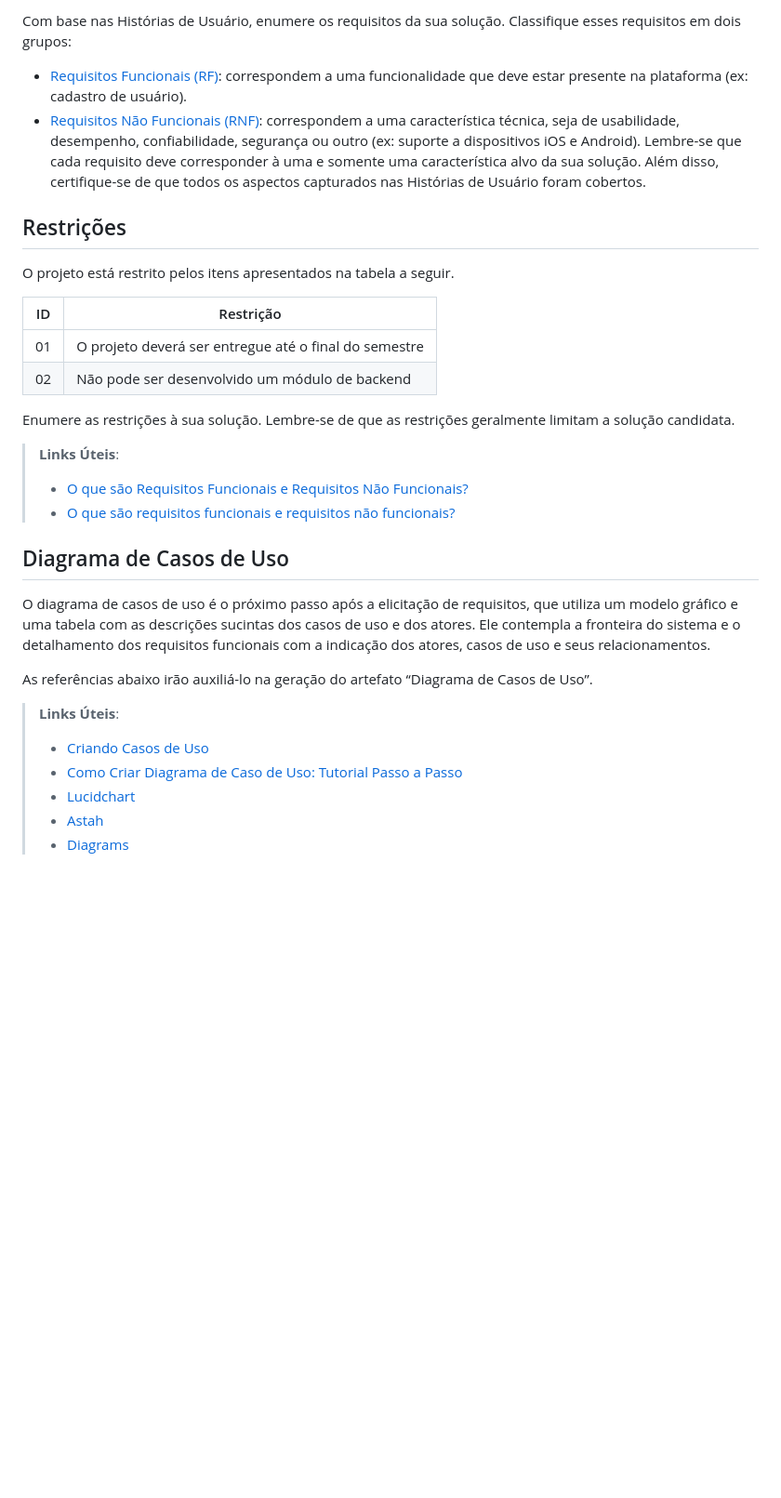
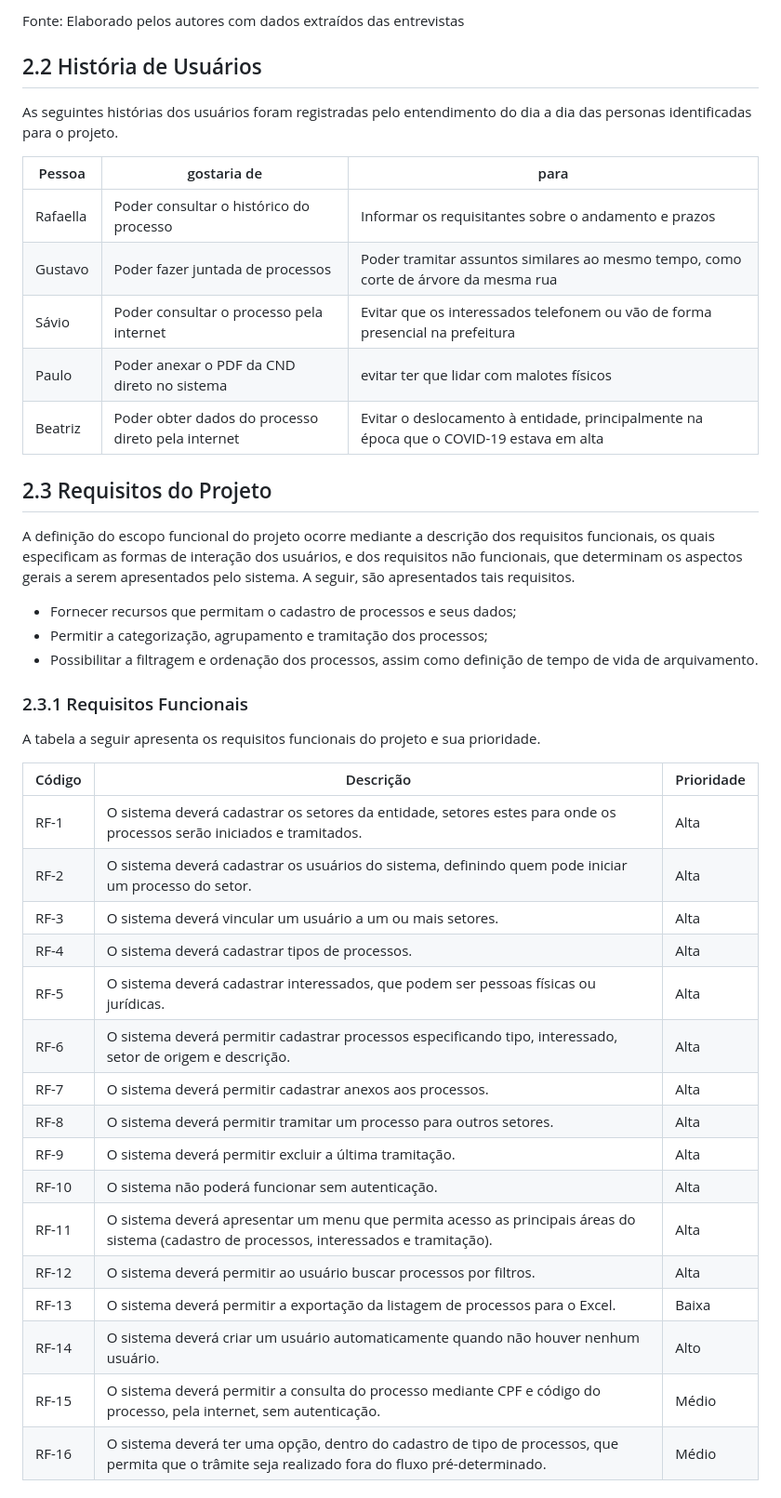
Before and after one commit to ICEI-PUC-Minas-PMV-ADS/pmv-ads-2023-2-e2-proj-int-t3-pmv-ads-2023-2-e2-proj-web-t3-g1-cadastroDeProcessos, a Markdown page: docs/02-Especificação do Projeto.md, the part around one of its changes. Shown at 93% size. Drawn GitHub-style; blank space fills up the shorter version.

```diff
--- a/docs/02-Especificação do Projeto.md
+++ b/docs/02-Especificação do Projeto.md
@@ -61,43 +19,48 @@ As tabelas que se seguem apresentam os requisitos funcionais e não funcionais q
-Com base nas Histórias de Usuário, enumere os requisitos da sua solução. Classifique esses requisitos em dois grupos:
-
-- [Requisitos Funcionais
- (RF)](https://pt.wikipedia.org/wiki/Requisito_funcional):
- correspondem a uma funcionalidade que deve estar presente na
-  plataforma (ex: cadastro de usuário).
-- [Requisitos Não Funcionais
-  (RNF)](https://pt.wikipedia.org/wiki/Requisito_n%C3%A3o_funcional):
-  correspondem a uma característica técnica, seja de usabilidade,
-  desempenho, confiabilidade, segurança ou outro (ex: suporte a
-  dispositivos iOS e Android).
-Lembre-se que cada requisito deve corresponder à uma e somente uma
-característica alvo da sua solução. Além disso, certifique-se de que
-todos os aspectos capturados nas Histórias de Usuário foram cobertos.
-
-## Restrições
-
-O projeto está restrito pelos itens apresentados na tabela a seguir.
-
-|ID| Restrição                                             |
-|--|-------------------------------------------------------|
-|01| O projeto deverá ser entregue até o final do semestre |
-|02| Não pode ser desenvolvido um módulo de backend        |
+Fonte: Elaborado pelos autores com dados extraídos das entrevistas
 
 
-Enumere as restrições à sua solução. Lembre-se de que as restrições geralmente limitam a solução candidata.
+## 2.2 História de Usuários
 
-> **Links Úteis**:
-> - [O que são Requisitos Funcionais e Requisitos Não Funcionais?](https://codificar.com.br/requisitos-funcionais-nao-funcionais/)
-> - [O que são requisitos funcionais e requisitos não funcionais?](https://analisederequisitos.com.br/requisitos-funcionais-e-requisitos-nao-funcionais-o-que-sao/)
+As seguintes histórias dos usuários foram registradas pelo entendimento do dia a dia das personas identificadas para o projeto.
 
-## Diagrama de Casos de Uso
+| Pessoa | gostaria de | para |
+| --- | --- | --- |
+| Rafaella | Poder consultar o histórico do processo | Informar os requisitantes sobre o andamento e prazos |
+| Gustavo | Poder fazer juntada de processos | Poder tramitar assuntos similares ao mesmo tempo, como corte de árvore da mesma rua |
+| Sávio | Poder consultar o processo pela internet | Evitar que os interessados telefonem ou vão de forma presencial na prefeitura |
+| Paulo | Poder anexar o PDF da CND direto no sistema | evitar ter que lidar com malotes físicos |
+| Beatriz | Poder obter dados do processo direto pela internet | Evitar o deslocamento à entidade, principalmente na época que o COVID-19 estava em alta |
 
-O diagrama de casos de uso é o próximo passo após a elicitação de requisitos, que utiliza um modelo gráfico e uma tabela com as descrições sucintas dos casos de uso e dos atores. Ele contempla a fronteira do sistema e o detalhamento dos requisitos funcionais com a indicação dos atores, casos de uso e seus relacionamentos.
 
-As referências abaixo irão auxiliá-lo na geração do artefato “Diagrama de Casos de Uso”.
+## 2.3 Requisitos do Projeto
 
-> **Links Úteis**:
-> - [Criando Casos de Uso](https://www.ibm.com/docs/pt-br/elm/6.0?topic=requirements-creating-use-cases)
-> - [Como Criar Diagrama de Caso de Uso: Tutorial Passo a Passo](https://gitmind.com/pt/fazer-diagrama-de-caso-uso.html/)
-> - [Lucidchart](https://www.lucidchart.com/)
-> - [Astah](https://astah.net/)
-> - [Diagrams](https://app.diagrams.net/)
+A definição do escopo funcional do projeto ocorre mediante a descrição dos requisitos funcionais, os quais especificam as formas de interação dos usuários, e dos requisitos não funcionais, que determinam os aspectos gerais a serem apresentados pelo sistema. A seguir, são apresentados tais requisitos.
+
+* Fornecer recursos que permitam o cadastro de processos e seus dados;
+* Permitir a categorização, agrupamento e tramitação dos processos;
+* Possibilitar a filtragem e ordenação dos processos, assim como definição de tempo de vida de arquivamento.
+
+### 2.3.1 Requisitos Funcionais
+
+A tabela a seguir apresenta os requisitos funcionais do projeto e sua prioridade.
+
+| Código | Descrição | Prioridade |
+| --- | --- | --- |
+| RF-1 | O sistema deverá cadastrar os setores da entidade, setores estes para onde os processos serão iniciados e tramitados. | Alta |
+| RF-2 | O sistema deverá cadastrar os usuários do sistema, definindo quem pode iniciar um processo do setor. | Alta |
+| RF-3 | O sistema deverá vincular um usuário a um ou mais setores. | Alta |
+| RF-4 | O sistema deverá cadastrar tipos de processos. | Alta |
+| RF-5 | O sistema deverá cadastrar interessados, que podem ser pessoas físicas ou jurídicas. | Alta |
+| RF-6 | O sistema deverá permitir cadastrar processos especificando tipo, interessado, setor de origem e descrição. | Alta |
+| RF-7 | O sistema deverá permitir cadastrar anexos aos processos. | Alta |
+| RF-8 | O sistema deverá permitir tramitar um processo para outros setores. | Alta |
+| RF-9 | O sistema deverá permitir excluir a última tramitação. | Alta |
+| RF-10 | O sistema não poderá funcionar sem autenticação. | Alta|
+| RF-11 | O sistema deverá apresentar um menu que permita acesso as principais áreas do sistema (cadastro de processos, interessados e tramitação). | Alta |
+| RF-12 | O sistema deverá permitir ao usuário buscar processos por filtros. | Alta |
+| RF-13 | O sistema deverá permitir a exportação da listagem de processos para o Excel. | Baixa |
+| RF-14 | O sistema deverá criar um usuário automaticamente quando não houver nenhum usuário. | Alto |
+| RF-15 | O sistema deverá permitir a consulta do processo mediante CPF e código do processo, pela internet, sem autenticação. | Médio |
+| RF-16 | O sistema deverá ter uma opção, dentro do cadastro de tipo de processos, que permita que o trâmite seja realizado fora do fluxo pré-determinado. | Médio |
+
+
```
Also changed, not shown: other parts of docs/02-Especificação do Projeto.md (+49 -54 lines).
